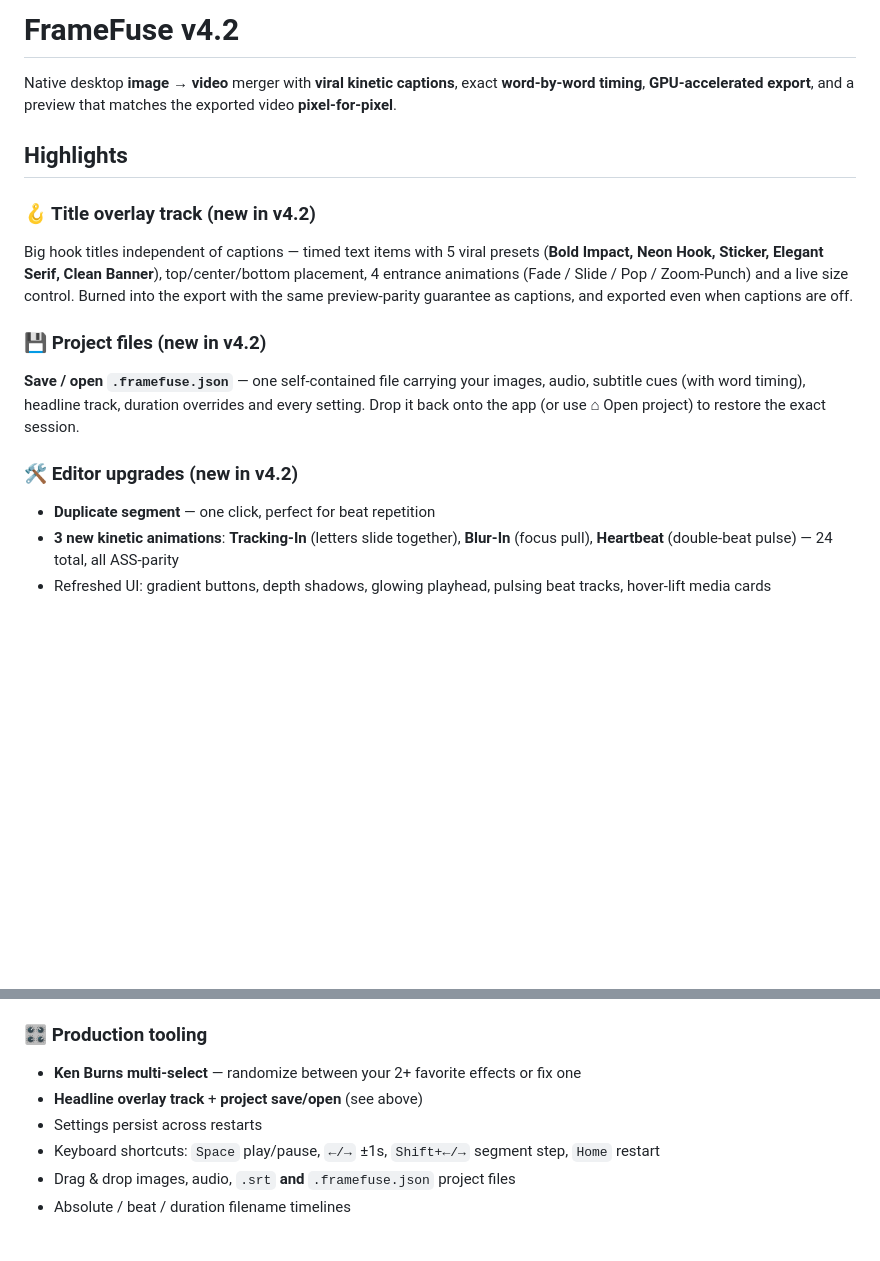
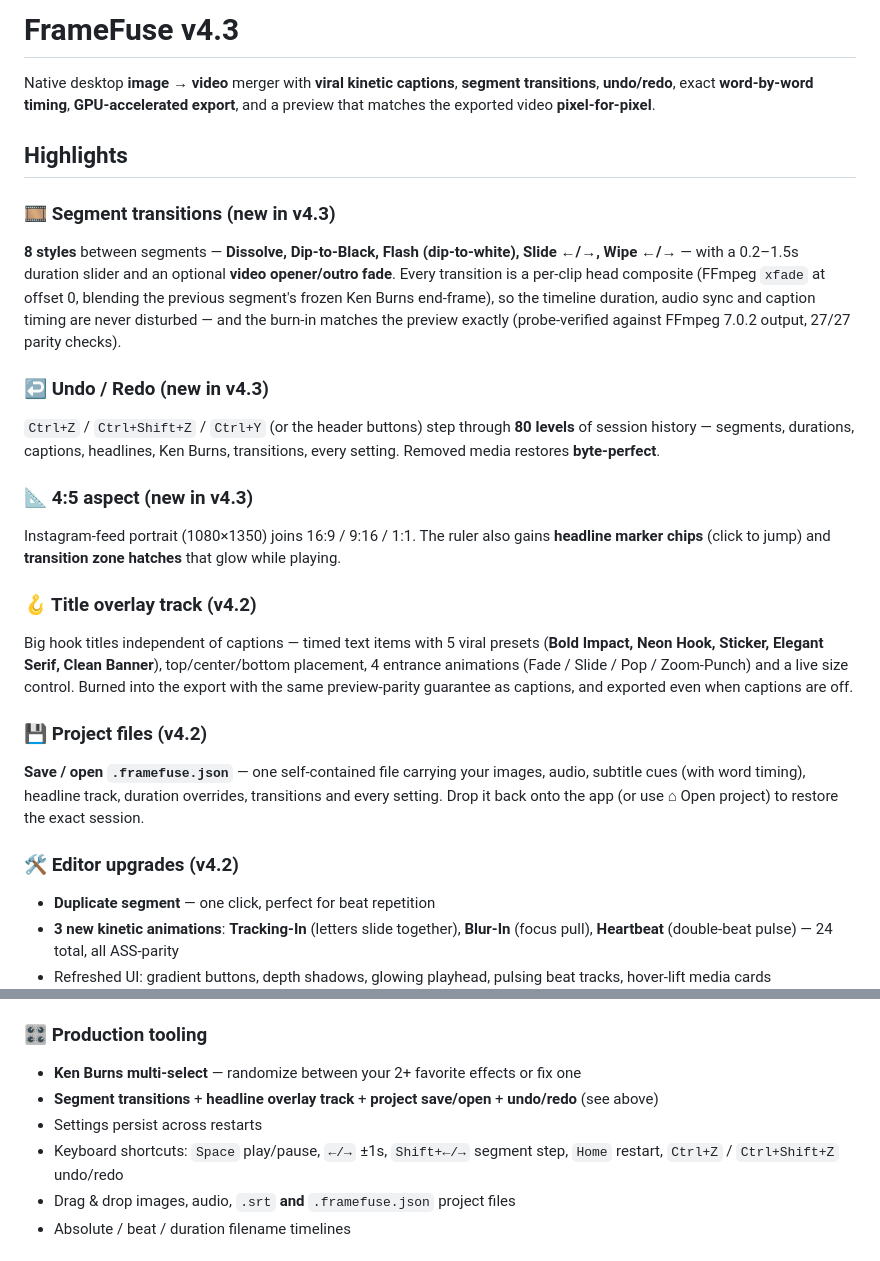
Before and after one commit to Ziruax/framefuse, a Markdown page: README.md, 2 parts joined by grey strips. Rendered like a GitHub page; blank space fills up the shorter version.

Commit message:
docs: v4.3 README — transitions, undo/redo, 4:5

```diff
--- a/README.md
+++ b/README.md
@@ -1,16 +1,25 @@
-# FrameFuse v4.2
+# FrameFuse v4.3
 
-Native desktop **image → video** merger with **viral kinetic captions**, exact **word-by-word timing**, **GPU-accelerated export**, and a preview that matches the exported video **pixel-for-pixel**.
+Native desktop **image → video** merger with **viral kinetic captions**, **segment transitions**, **undo/redo**, exact **word-by-word timing**, **GPU-accelerated export**, and a preview that matches the exported video **pixel-for-pixel**.
 
 ## Highlights
 
-### 🪝 Title overlay track (new in v4.2)
+### 🎞 Segment transitions (new in v4.3)
+**8 styles** between segments — **Dissolve, Dip-to-Black, Flash (dip-to-white), Slide ←/→, Wipe ←/→** — with a 0.2–1.5s duration slider and an optional **video opener/outro fade**. Every transition is a per-clip head composite (FFmpeg `xfade` at offset 0, blending the previous segment's frozen Ken Burns end-frame), so the timeline duration, audio sync and caption timing are never disturbed — and the burn-in matches the preview exactly (probe-verified against FFmpeg 7.0.2 output, 27/27 parity checks).
+
+### ↩️ Undo / Redo (new in v4.3)
+`Ctrl+Z` / `Ctrl+Shift+Z` / `Ctrl+Y` (or the header buttons) step through **80 levels** of session history — segments, durations, captions, headlines, Ken Burns, transitions, every setting. Removed media restores **byte-perfect**.
+
+### 📐 4:5 aspect (new in v4.3)
+Instagram-feed portrait (1080×1350) joins 16:9 / 9:16 / 1:1. The ruler also gains **headline marker chips** (click to jump) and **transition zone hatches** that glow while playing.
+
+### 🪝 Title overlay track (v4.2)
 Big hook titles independent of captions — timed text items with 5 viral presets (**Bold Impact, Neon Hook, Sticker, Elegant Serif, Clean Banner**), top/center/bottom placement, 4 entrance animations (Fade / Slide / Pop / Zoom-Punch) and a live size control. Burned into the export with the same preview-parity guarantee as captions, and exported even when captions are off.
 
-### 💾 Project files (new in v4.2)
-**Save / open `.framefuse.json`** — one self-contained file carrying your images, audio, subtitle cues (with word timing), headline track, duration overrides and every setting. Drop it back onto the app (or use ⌂ Open project) to restore the exact session.
+### 💾 Project files (v4.2)
+**Save / open `.framefuse.json`** — one self-contained file carrying your images, audio, subtitle cues (with word timing), headline track, duration overrides, transitions and every setting. Drop it back onto the app (or use ⌂ Open project) to restore the exact session.
 
-### 🛠 Editor upgrades (new in v4.2)
+### 🛠 Editor upgrades (v4.2)
 - **Duplicate segment** — one click, perfect for beat repetition
 - **3 new kinetic animations**: **Tracking-In** (letters slide together), **Blur-In** (focus pull), **Heartbeat** (double-beat pulse) — 24 total, all ASS-parity
 - Refreshed UI: gradient buttons, depth shadows, glowing playhead, pulsing beat tracks, hover-lift media cards
@@ -47,9 +56,9 @@ Whisper-tiny runs **fully locally** (no API keys, ~75 MB download once, then off
 
 ### 🎛️ Production tooling
 - **Ken Burns multi-select** — randomize between your 2+ favorite effects or fix one
-- **Headline overlay track** + **project save/open** (see above)
+- **Segment transitions** + **headline overlay track** + **project save/open** + **undo/redo** (see above)
 - Settings persist across restarts
-- Keyboard shortcuts: `Space` play/pause, `←/→` ±1s, `Shift+←/→` segment step, `Home` restart
+- Keyboard shortcuts: `Space` play/pause, `←/→` ±1s, `Shift+←/→` segment step, `Home` restart, `Ctrl+Z` / `Ctrl+Shift+Z` undo/redo
 - Drag & drop images, audio, `.srt` **and** `.framefuse.json` project files
 - Absolute / beat / duration filename timelines
 
```
